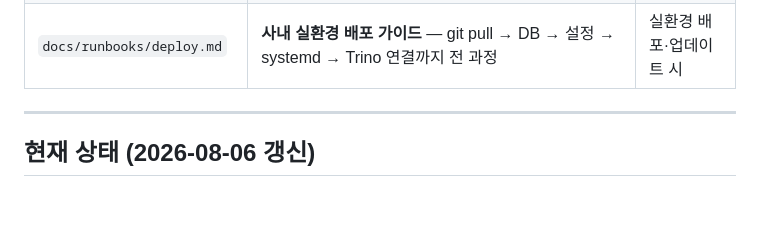
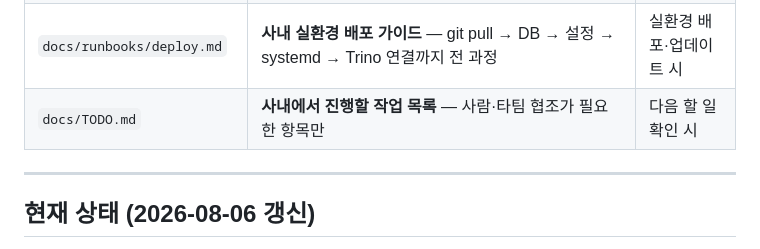
Before and after one commit to choseungyoon/trino-management-service, a Markdown page: CLAUDE.md, the part around the change. Rendered like a GitHub page; blank space fills up the shorter version.

```diff
--- a/CLAUDE.md
+++ b/CLAUDE.md
@@ -91,6 +91,7 @@ TMS가 완전히 다운되어도 모든 쿼리는 정상 실행되어야 한다.
 | `docs/BOLT_0_RESULT.md` | Bolt 0 판정 결과 — Blocker 판정, SETUP 우선순위, 근본원인 체크리스트, 인간 결정 대기 목록 | 착수 범위·우선순위 확인 시 |
 | `docs/WORKLOAD_PROFILE.md` | 워크로드 특성화 (**데이터 미수집**). B4·SLO 목표값을 막고 있음 | 사이징·SLO 논의 시 |
 | `docs/runbooks/deploy.md` | **사내 실환경 배포 가이드** — git pull → DB → 설정 → systemd → Trino 연결까지 전 과정 | 실환경 배포·업데이트 시 |
+| `docs/TODO.md` | **사내에서 진행할 작업 목록** — 사람·타팀 협조가 필요한 항목만 | 다음 할 일 확인 시 |
 
 ---
 
```
Also changed, not shown: docs/TODO.md (added, +168 -0 lines).
